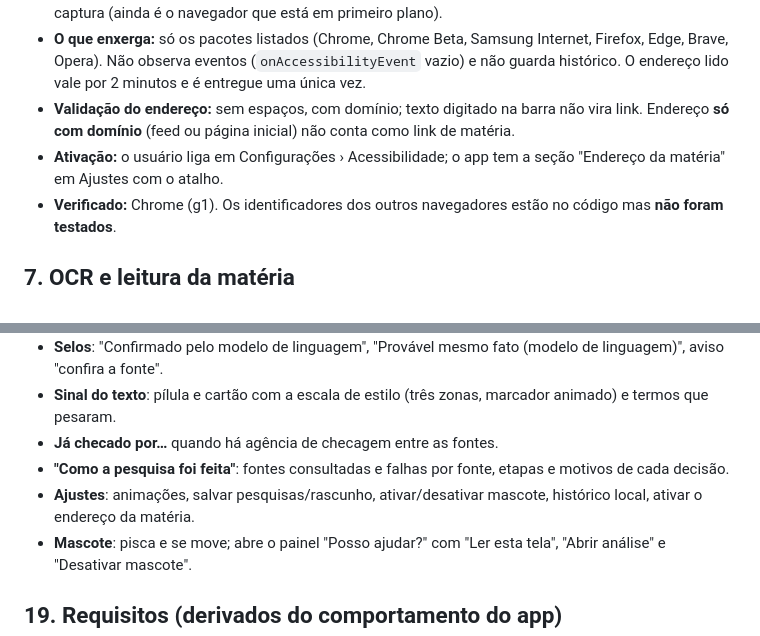
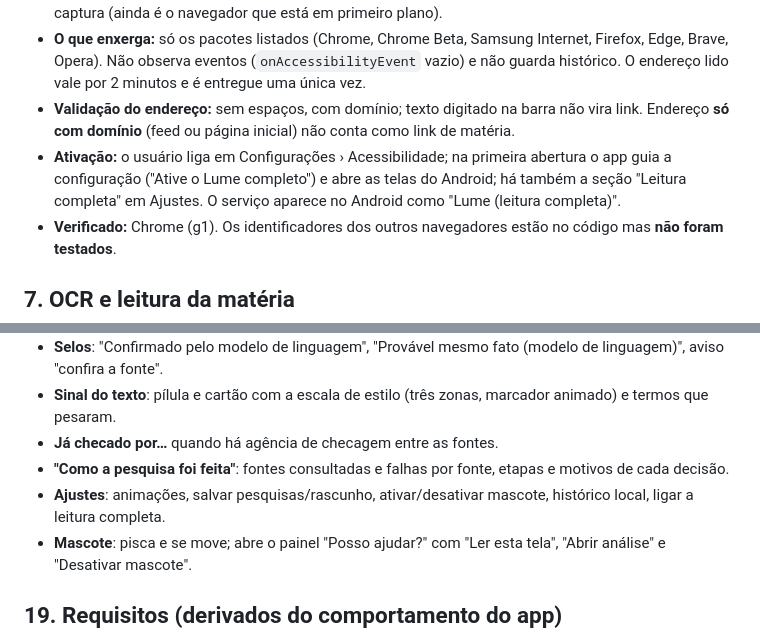
Before and after one commit to matheushpr94/challenge-fakenews-unb, a Markdown page: lume/docs/FLUXO-COMPLETO-DO-LUME.md, 2 parts joined by grey strips. GitHub-like rendering.

```diff
--- a/lume/docs/FLUXO-COMPLETO-DO-LUME.md
+++ b/lume/docs/FLUXO-COMPLETO-DO-LUME.md
@@ -108,7 +108,7 @@ Arquivo: `capture/PageUrlService.kt` + `res/xml/page_url_service.xml`.
   (`onAccessibilityEvent` vazio) e não guarda histórico. O endereço lido vale por 2 minutos e é entregue uma única vez.
 - **Validação do endereço:** sem espaços, com domínio; texto digitado na barra não vira link. Endereço **só com domínio** (feed ou página
   inicial) não conta como link de matéria.
-- **Ativação:** o usuário liga em Configurações › Acessibilidade; o app tem a seção "Endereço da matéria" em Ajustes com o atalho.
+- **Ativação:** o usuário liga em Configurações › Acessibilidade; na primeira abertura o app guia a configuração ("Ative o Lume completo") e abre as telas do Android; há também a seção "Leitura completa" em Ajustes. O serviço aparece no Android como "Lume (leitura completa)".
 - **Verificado:** Chrome (g1). Os identificadores dos outros navegadores estão no código mas **não foram testados**.
 
 ## 7. OCR e leitura da matéria
@@ -341,7 +341,7 @@ de veículos grandes: **não** é amostra de sites pequenos.
 - **Sinal do texto**: pílula e cartão com a escala de estilo (três zonas, marcador animado) e termos que pesaram.
 - **Já checado por…** quando há agência de checagem entre as fontes.
 - **"Como a pesquisa foi feita"**: fontes consultadas e falhas por fonte, etapas e motivos de cada decisão.
-- **Ajustes**: animações, salvar pesquisas/rascunho, ativar/desativar mascote, histórico local, ativar o endereço da matéria.
+- **Ajustes**: animações, salvar pesquisas/rascunho, ativar/desativar mascote, histórico local, ligar a leitura completa.
 - **Mascote**: pisca e se move; abre o painel "Posso ajudar?" com "Ler esta tela", "Abrir análise" e "Desativar mascote".
 
 ## 19. Requisitos (derivados do comportamento do app)
```
Also changed, not shown: lume/README.md (+2 -2 lines).
